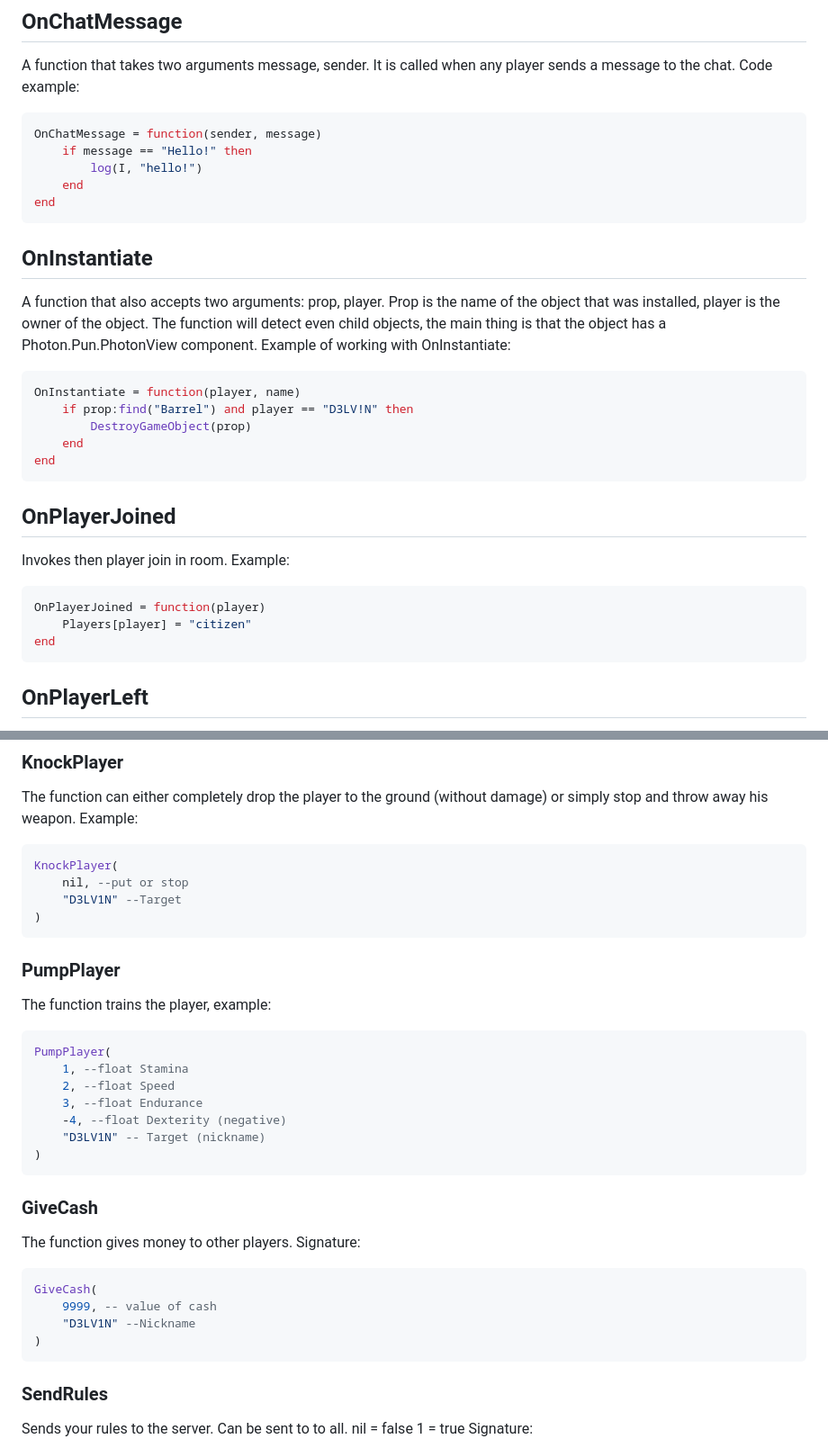
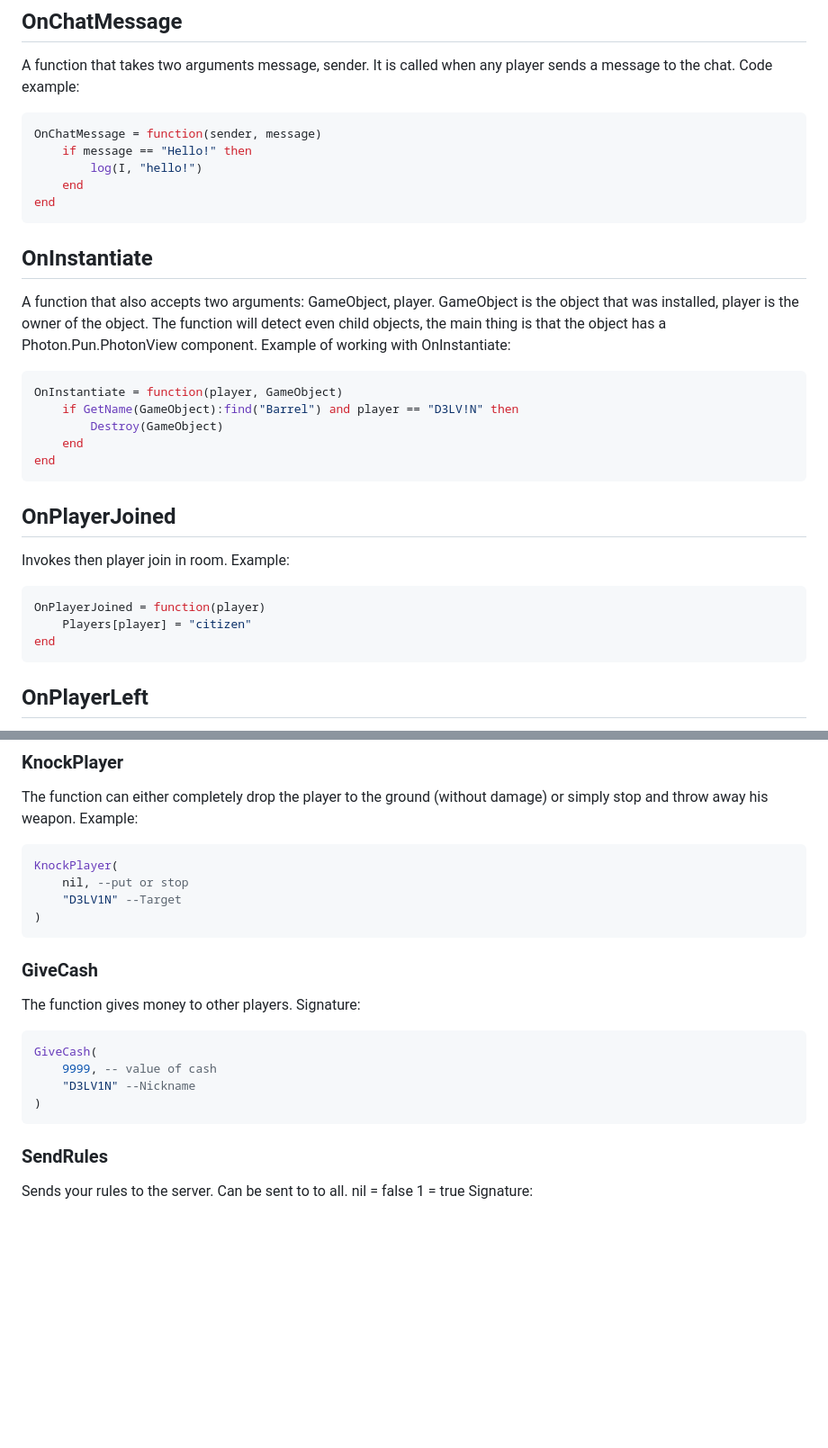
Before and after one commit to D3LV1N-GO/ModdingAPI, a Markdown page: content.md, 2 parts joined by grey strips. Shown at 90% size. Drawn GitHub-style; blank space fills up the shorter version.

````diff
--- a/content.md
+++ b/content.md
@@ -10,13 +10,14 @@ OnChatMessage = function(sender, message)
     end
 end
 ```
+
 ## OnInstantiate
-A function that also accepts two arguments: prop, player. Prop is the name of the object that was installed, player is the owner of the object. The function will detect even child objects, the main thing is that the object has a Photon.Pun.PhotonView component.
+A function that also accepts two arguments: GameObject, player. GameObject is the object that was installed, player is the owner of the object. The function will detect even child objects, the main thing is that the object has a Photon.Pun.PhotonView component.
 Example of working with OnInstantiate:
 ```lua
-OnInstantiate = function(player, name)
-    if prop:find("Barrel") and player == "D3LV!N" then
-        DestroyGameObject(prop)
+OnInstantiate = function(player, GameObject)
+    if GetName(GameObject):find("Barrel") and player == "D3LV!N" then
+        Destroy(GameObject)
     end
 end
 ```
@@ -27,6 +28,7 @@ OnPlayerJoined = function(player)
     Players[player] = "citizen"
 end
 ```
+
 ## OnPlayerLeft
 The function is called when a player leaves the server. Example:
 ```lua
@@ -271,17 +221,7 @@ KnockPlayer(
     "D3LV1N" --Target
 )
 ```
-### PumpPlayer
-The function trains the player, example:
-```lua
-PumpPlayer(
-    1, --float Stamina
-    2, --float Speed
-    3, --float Endurance
-    -4, --float Dexterity (negative)
-    "D3LV1N" -- Target (nickname)
-)
-```
+
 ### GiveCash
 The function gives money to other players. Signature:
 ```lua
@@ -290,6 +230,7 @@ GiveCash(
     "D3LV1N" --Nickname
 )
 ```
+
 ### SendRules
 Sends your rules to the server. Can be sent to to all.
 nil = false
````
Also changed, not shown: other parts of content.md (+46 -97 lines).
